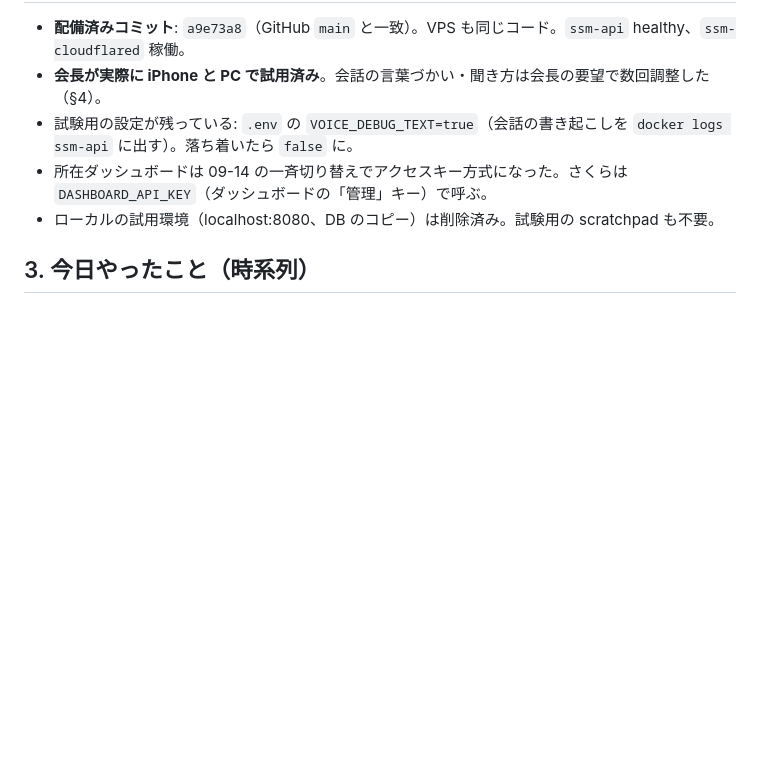
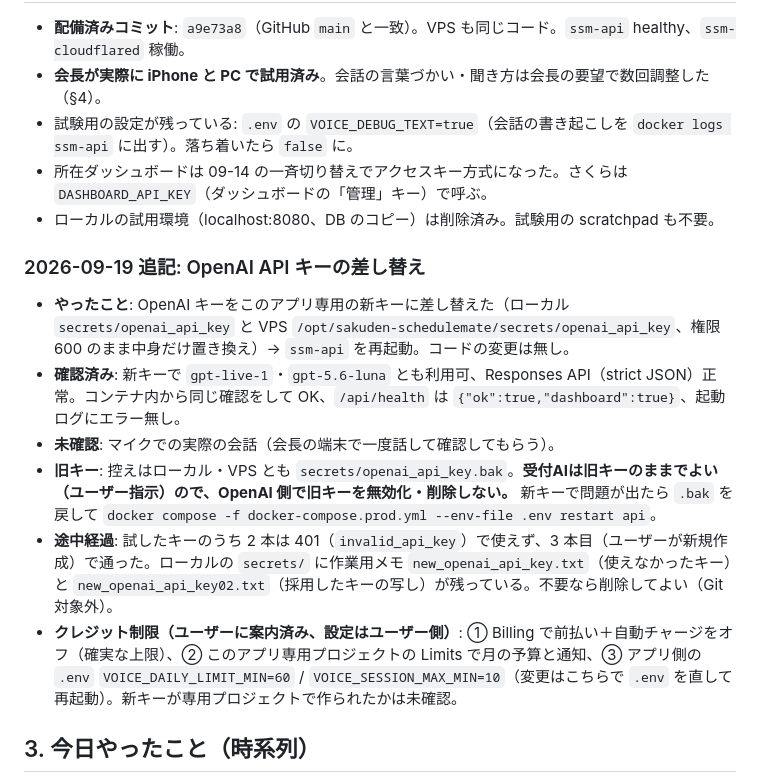
Before and after one commit to skyblueearthjapan/Sakuden-ScheduleMate-AI, a Markdown page: docs/HANDOVER_2026-09-14.md, the part around the change. GitHub-like rendering; blank space fills up the shorter version.

Commit message:
docs: 引き継ぎ書に 2026-09-19 の OpenAI キー差し替えの記録を追記
Co-Authored-By: Claude Opus 5 <noreply@anthropic.com>

```diff
--- a/docs/HANDOVER_2026-09-14.md
+++ b/docs/HANDOVER_2026-09-14.md
@@ -38,6 +38,15 @@
 - 試験用の設定が残っている: `.env` の `VOICE_DEBUG_TEXT=true`（会話の書き起こしを `docker logs ssm-api` に出す）。落ち着いたら `false` に。
 - 所在ダッシュボードは 09-14 の一斉切り替えでアクセスキー方式になった。さくらは `DASHBOARD_API_KEY`（ダッシュボードの「管理」キー）で呼ぶ。
 - ローカルの試用環境（localhost:8080、DB のコピー）は削除済み。試験用の scratchpad も不要。
+
+### 2026-09-19 追記: OpenAI API キーの差し替え
+
+- **やったこと**: OpenAI キーをこのアプリ専用の新キーに差し替えた（ローカル `secrets/openai_api_key` と VPS `/opt/sakuden-schedulemate/secrets/openai_api_key`、権限 600 のまま中身だけ置き換え）→ `ssm-api` を再起動。コードの変更は無し。
+- **確認済み**: 新キーで `gpt-live-1`・`gpt-5.6-luna` とも利用可、Responses API（strict JSON）正常。コンテナ内から同じ確認をして OK、`/api/health` は `{"ok":true,"dashboard":true}`、起動ログにエラー無し。
+- **未確認**: マイクでの実際の会話（会長の端末で一度話して確認してもらう）。
+- **旧キー**: 控えはローカル・VPS とも `secrets/openai_api_key.bak`。**受付AIは旧キーのままでよい（ユーザー指示）ので、OpenAI 側で旧キーを無効化・削除しない。** 新キーで問題が出たら `.bak` を戻して `docker compose -f docker-compose.prod.yml --env-file .env restart api`。
+- **途中経過**: 試したキーのうち 2 本は 401（`invalid_api_key`）で使えず、3 本目（ユーザーが新規作成）で通った。ローカルの `secrets/` に作業用メモ `new_openai_api_key.txt`（使えなかったキー）と `new_openai_api_key02.txt`（採用したキーの写し）が残っている。不要なら削除してよい（Git 対象外）。
+- **クレジット制限（ユーザーに案内済み、設定はユーザー側）**: ① Billing で前払い＋自動チャージをオフ（確実な上限）、② このアプリ専用プロジェクトの Limits で月の予算と通知、③ アプリ側の `.env` `VOICE_DAILY_LIMIT_MIN=60` / `VOICE_SESSION_MAX_MIN=10`（変更はこちらで `.env` を直して再起動）。新キーが専用プロジェクトで作られたかは未確認。
 
 ## 3. 今日やったこと（時系列）
 
```
